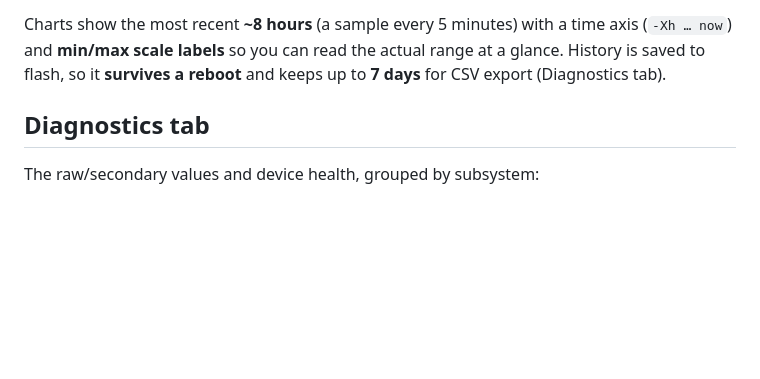
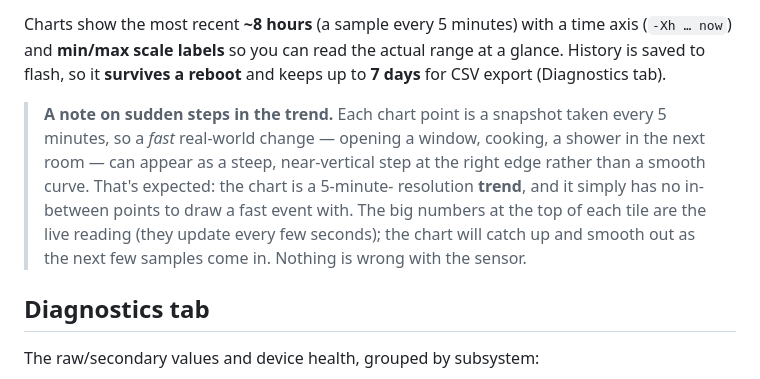
Before and after one commit to FrozenSection/airbox, a Markdown page: docs/dashboard.md, the part around the change. GitHub-like rendering; blank space fills up the shorter version.

Commit message:
docs: acknowledge steep trend steps from 5-min chart sampling
A fast real-world change (window, cooking) shows as a near-vertical step
on the 5-min-resolution trend chart. Document that this is expected and
the live tile numbers are the real-time view.

Co-Authored-By: Claude Opus 4.8 <noreply@anthropic.com>

```diff
--- a/docs/dashboard.md
+++ b/docs/dashboard.md
@@ -30,6 +30,15 @@ Charts show the most recent **~8 hours** (a sample every 5 minutes) with a time
 axis (`-Xh … now`) and **min/max scale labels** so you can read the actual range
 at a glance. History is saved to flash, so it **survives a reboot** and keeps up
 to **7 days** for CSV export (Diagnostics tab).
+
+> **A note on sudden steps in the trend.** Each chart point is a snapshot taken
+> every 5 minutes, so a *fast* real-world change — opening a window, cooking, a
+> shower in the next room — can appear as a steep, near-vertical step at the right
+> edge rather than a smooth curve. That's expected: the chart is a 5-minute-
+> resolution **trend**, and it simply has no in-between points to draw a fast
+> event with. The big numbers at the top of each tile are the live reading (they
+> update every few seconds); the chart will catch up and smooth out as the next
+> few samples come in. Nothing is wrong with the sensor.
 
 ## Diagnostics tab
 
```
